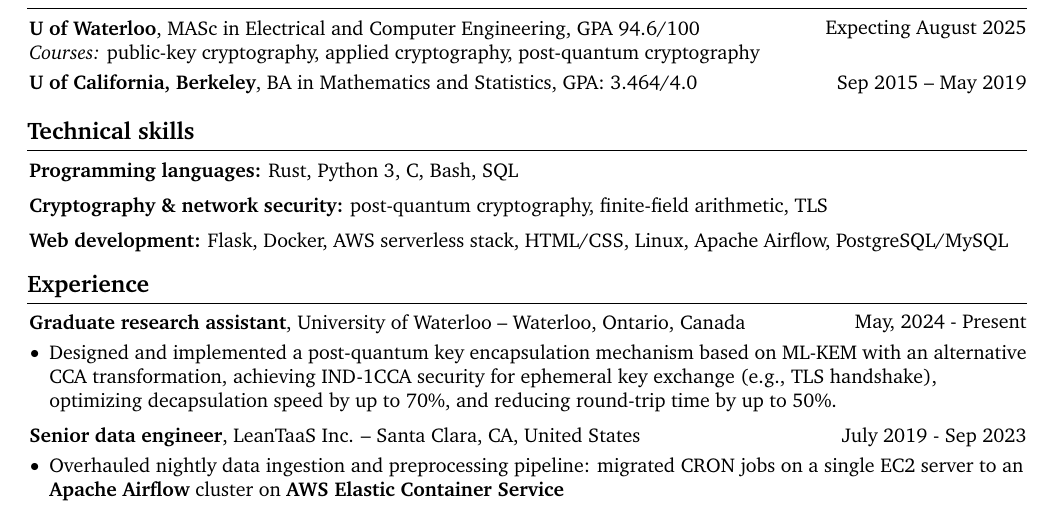
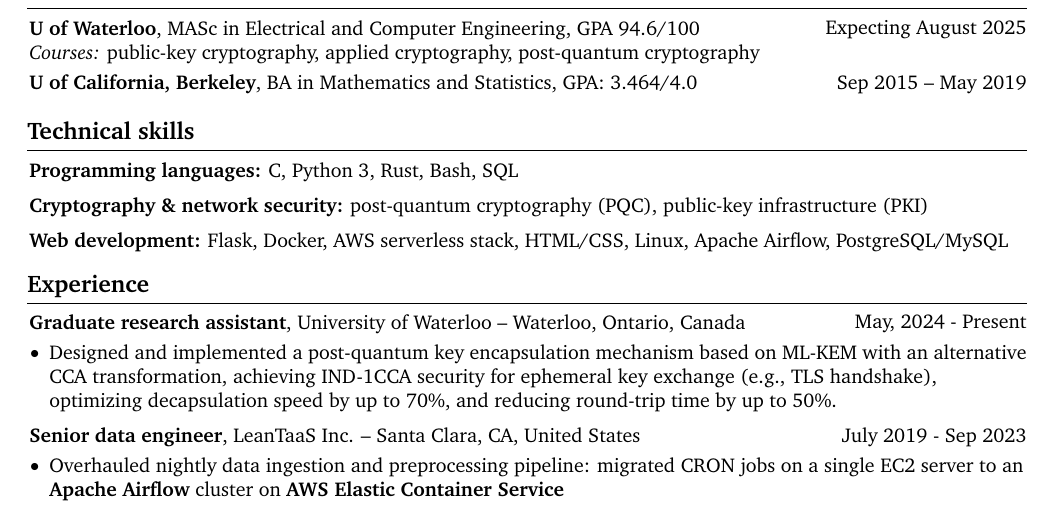
Before and after one commit to xuganyu96/xuganyu96.github.io, a LaTeX CV (docs/assets/resume/main.tex): part of the page, cut so that both start at the same text. Compiled offline with pdfLaTeX.

Commit message:
I now understand x509 certificate

```diff
--- a/docs/assets/resume/main.tex
+++ b/docs/assets/resume/main.tex
@@ -219,11 +219,11 @@
 
     \section{Technical skills}
         \begin{onecolentry}
-            \textbf{Programming languages:} Rust, Python 3, C, Bash, SQL
+            \textbf{Programming languages:} C, Python 3, Rust, Bash, SQL
         \end{onecolentry}
         \vspace{0.2 cm}
         \begin{onecolentry}
-            \textbf{Cryptography \& network security:} post-quantum cryptography, finite-field arithmetic, TLS
+            \textbf{Cryptography \& network security:} post-quantum cryptography (PQC), public-key infrastructure (PKI)
             % \textbf{Cryptography \& network security:} TLS, ECC, RSA, DSA, Diffie-Hellman key exchange, OpenSSL
         \end{onecolentry}
         \vspace{0.2 cm}
```
Also changed, not shown: docs/assets/resume/main.pdf.
